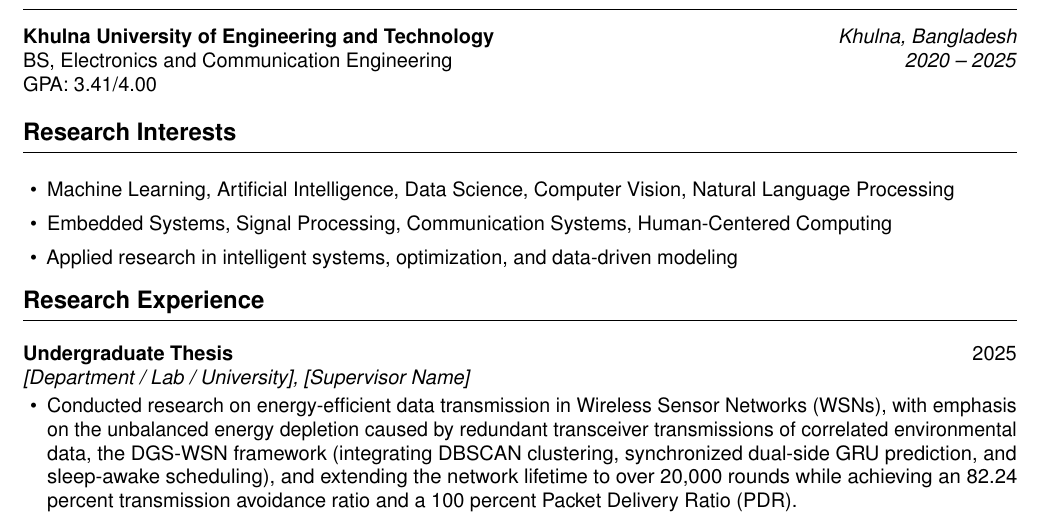
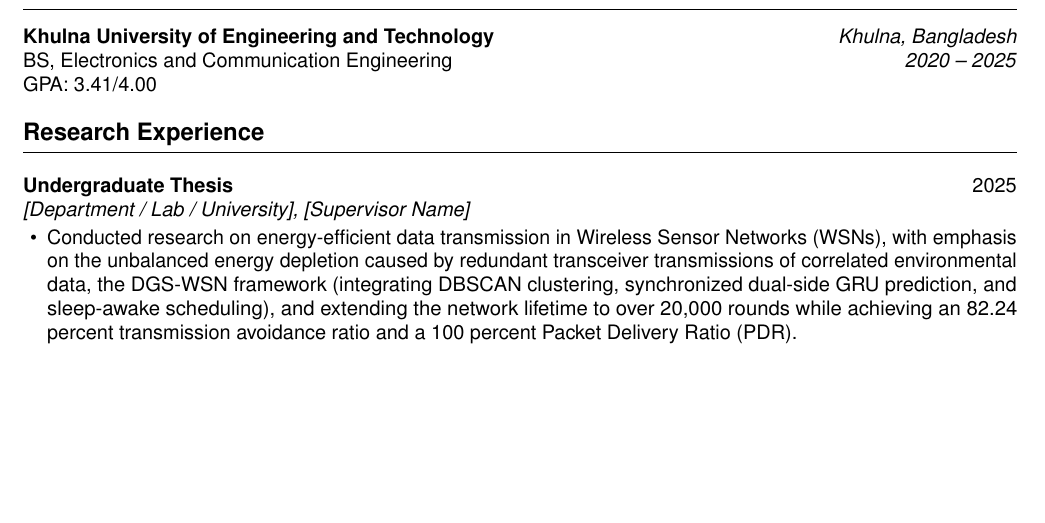
Before and after one commit to yuusaif/alvi-cv, a LaTeX CV (cv.tex, which reads sections/research_interests.tex): part of page 1 of 3, cut so that both start at the same text, the shorter picture padded with empty space. Compiled offline with pdfLaTeX.

Commit message:
Remove research interests section from CV and update main document accordingly

```diff
--- a/sections/research_interests.tex
+++ /dev/null
@@ -1,6 +0,0 @@
-\cvsection{Research Interests}
-\begin{itemize}
-  \item Machine Learning, Artificial Intelligence, Data Science, Computer Vision, Natural Language Processing
-  \item Embedded Systems, Signal Processing, Communication Systems, Human-Centered Computing
-  \item Applied research in intelligent systems, optimization, and data-driven modeling
-\end{itemize}
```
Also changed, not shown: cv.tex (+3 -1 lines).
